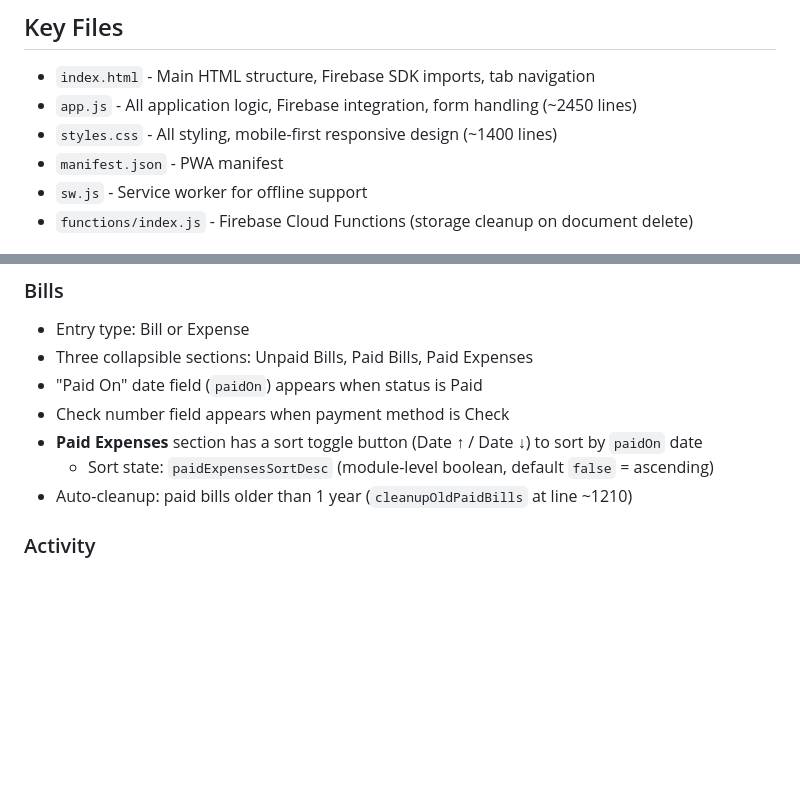
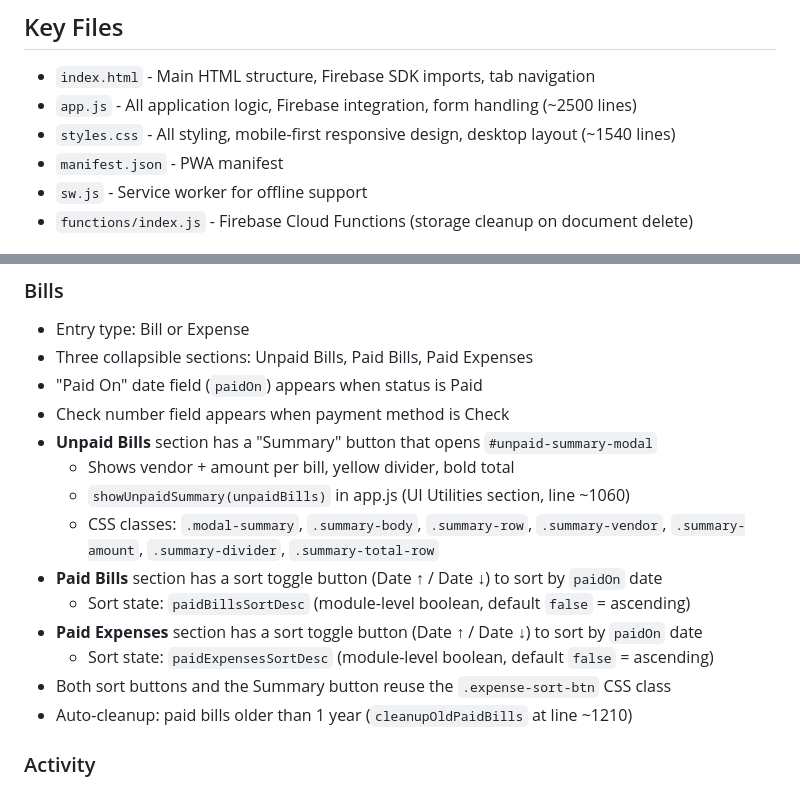
Before and after one commit to 99redder/JobTracker, a Markdown page: CLAUDE.md, 2 parts joined by grey strips. Rendered like a GitHub page; blank space fills up the shorter version.

```diff
--- a/CLAUDE.md
+++ b/CLAUDE.md
@@ -14,8 +14,8 @@ A mobile-first web application for tracking permits, vehicles, bills, deposits,
 ## Key Files
 
 - `index.html` - Main HTML structure, Firebase SDK imports, tab navigation
-- `app.js` - All application logic, Firebase integration, form handling (~2450 lines)
-- `styles.css` - All styling, mobile-first responsive design (~1400 lines)
+- `app.js` - All application logic, Firebase integration, form handling (~2500 lines)
+- `styles.css` - All styling, mobile-first responsive design, desktop layout (~1540 lines)
 - `manifest.json` - PWA manifest
 - `sw.js` - Service worker for offline support
 - `functions/index.js` - Firebase Cloud Functions (storage cleanup on document delete)
@@ -93,8 +93,15 @@ Google sign-in users who haven't signed up before are auto-added to `pendingUser
 - Three collapsible sections: Unpaid Bills, Paid Bills, Paid Expenses
 - "Paid On" date field (`paidOn`) appears when status is Paid
 - Check number field appears when payment method is Check
+- **Unpaid Bills** section has a "Summary" button that opens `#unpaid-summary-modal`
+  - Shows vendor + amount per bill, yellow divider, bold total
+  - `showUnpaidSummary(unpaidBills)` in app.js (UI Utilities section, line ~1060)
+  - CSS classes: `.modal-summary`, `.summary-body`, `.summary-row`, `.summary-vendor`, `.summary-amount`, `.summary-divider`, `.summary-total-row`
+- **Paid Bills** section has a sort toggle button (Date ↑ / Date ↓) to sort by `paidOn` date
+  - Sort state: `paidBillsSortDesc` (module-level boolean, default `false` = ascending)
 - **Paid Expenses** section has a sort toggle button (Date ↑ / Date ↓) to sort by `paidOn` date
   - Sort state: `paidExpensesSortDesc` (module-level boolean, default `false` = ascending)
+- Both sort buttons and the Summary button reuse the `.expense-sort-btn` CSS class
 - Auto-cleanup: paid bills older than 1 year (`cleanupOldPaidBills` at line ~1210)
 
 ### Activity
```
Also changed, not shown: other parts of CLAUDE.md (+25 -5 lines).
